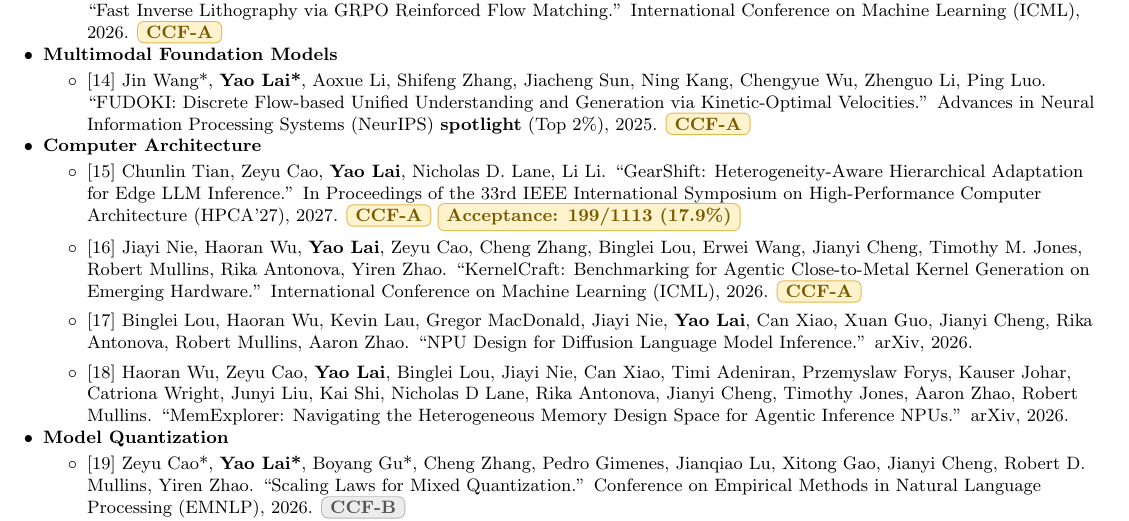
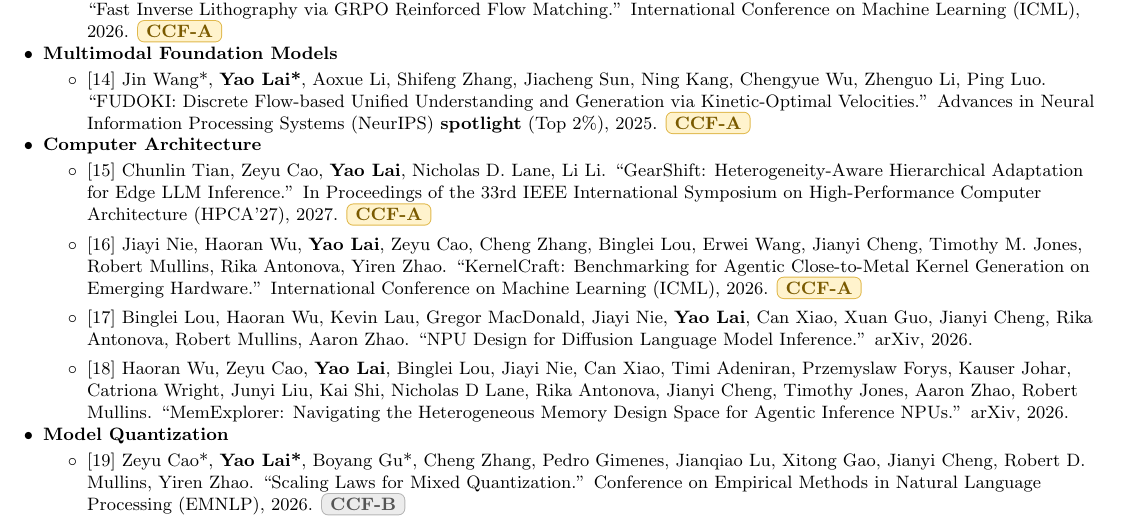
Before and after one commit to laiyao1/laiyao1.github.io, a LaTeX CV (assets/files/cv.tex): part of page 2 of 2, cut so that both start at the same text. Compiled offline with pdfLaTeX.

Commit message:
Remove GearShift acceptance-rate badge from CV

```diff
--- a/assets/files/cv.tex
+++ b/assets/files/cv.tex
@@ -238,7 +238,7 @@
     \vspace{3pt}
     \item{\textbf{Computer Architecture}}
     \resumeItemListStart
-      \item{[15] Chunlin Tian, Zeyu Cao, \textbf{Yao Lai}, Nicholas D. Lane, Li Li. ``GearShift: Heterogeneity-Aware Hierarchical Adaptation for Edge LLM Inference.'' In Proceedings of the 33rd IEEE International Symposium on High-Performance Computer Architecture (HPCA'27), 2027. \ccf{A}~\resumetag{\textbf{Acceptance: 199/1113 (17.9\%)}}}
+      \item{[15] Chunlin Tian, Zeyu Cao, \textbf{Yao Lai}, Nicholas D. Lane, Li Li. ``GearShift: Heterogeneity-Aware Hierarchical Adaptation for Edge LLM Inference.'' In Proceedings of the 33rd IEEE International Symposium on High-Performance Computer Architecture (HPCA'27), 2027. \ccf{A}}
       \item{[16] Jiayi Nie, Haoran Wu, \textbf{Yao Lai}, Zeyu Cao, Cheng Zhang, Binglei Lou, Erwei Wang, Jianyi Cheng, Timothy M. Jones, Robert Mullins, Rika Antonova, Yiren Zhao. ``KernelCraft: Benchmarking for Agentic Close-to-Metal Kernel Generation on Emerging Hardware.'' International Conference on Machine Learning (ICML), 2026. \ccf{A}}
       \item{[17] Binglei Lou, Haoran Wu, Kevin Lau, Gregor MacDonald, Jiayi Nie, \textbf{Yao Lai}, Can Xiao, Xuan Guo, Jianyi Cheng, Rika Antonova, Robert Mullins, Aaron Zhao. ``NPU Design for Diffusion Language Model Inference.'' arXiv, 2026.}
       \item{[18] Haoran Wu, Zeyu Cao, \textbf{Yao Lai}, Binglei Lou, Jiayi Nie, Can Xiao, Timi Adeniran, Przemyslaw Forys, Kauser Johar, Catriona Wright, Junyi Liu, Kai Shi, Nicholas D Lane, Rika Antonova, Jianyi Cheng, Timothy Jones, Aaron Zhao, Robert Mullins. ``MemExplorer: Navigating the Heterogeneous Memory Design Space for Agentic Inference NPUs.'' arXiv, 2026.}
```
Also changed, not shown: assets/files/cv.pdf.
